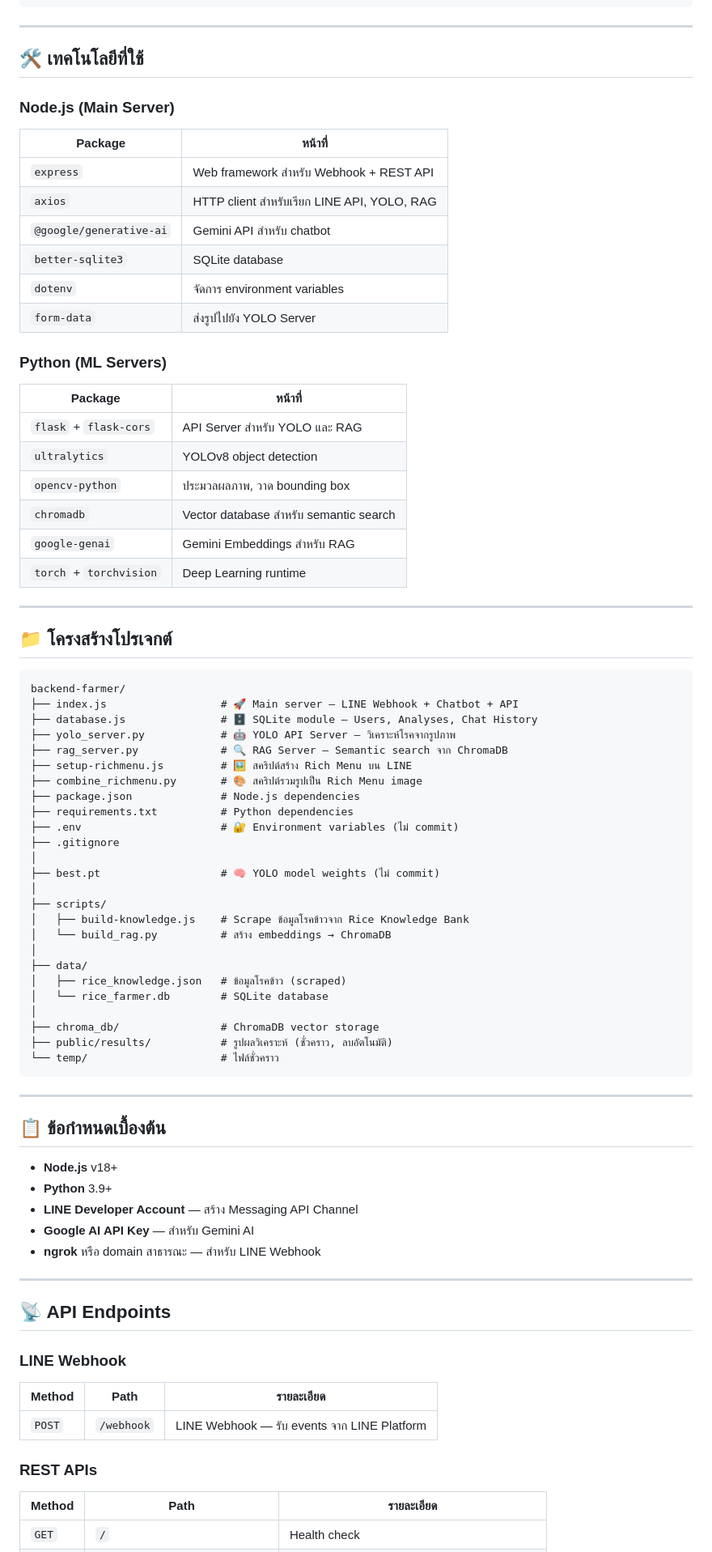
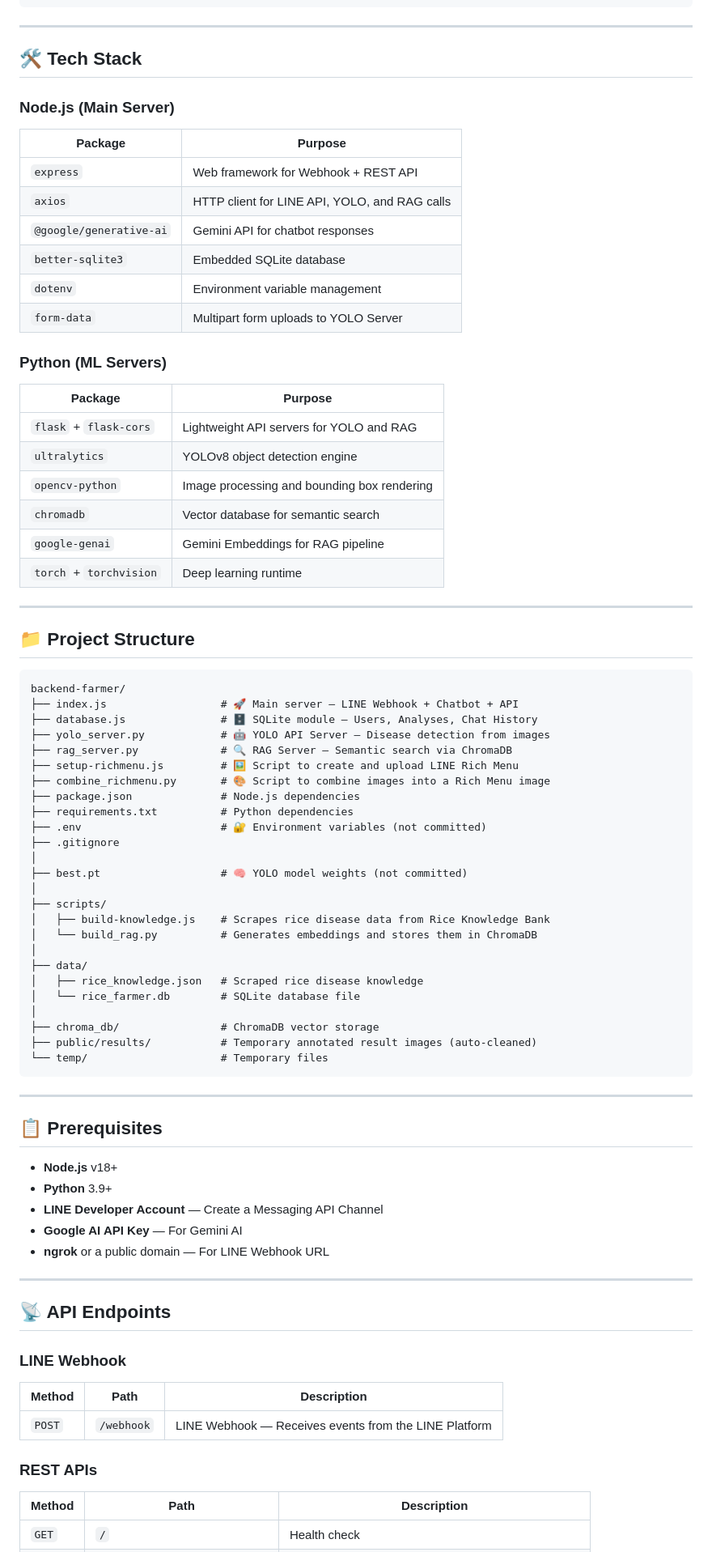
Before and after one commit to Rawit101/rice_disease_backend, a Markdown page: README.md, the part around one of its changes. Shown at 81% size. GitHub-like rendering.

````diff
--- a/README.md
+++ b/README.md
@@ -66,72 +78,71 @@
 
 ---
 
-## 🛠️ เทคโนโลยีที่ใช้
+## 🛠️ Tech Stack
 
 ### Node.js (Main Server)
 
-| Package | หน้าที่ |
-|---------|--------|
-| `express` | Web framework สำหรับ Webhook + REST API |
-| `axios` | HTTP client สำหรับเรียก LINE API, YOLO, RAG |
-| `@google/generative-ai` | Gemini API สำหรับ chatbot |
-| `better-sqlite3` | SQLite database |
-| `dotenv` | จัดการ environment variables |
-| `form-data` | ส่งรูปไปยัง YOLO Server |
+| Package | Purpose |
+|---------|---------|
+| `express` | Web framework for Webhook + REST API |
+| `axios` | HTTP client for LINE API, YOLO, and RAG calls |
+| `@google/generative-ai` | Gemini API for chatbot responses |
+| `better-sqlite3` | Embedded SQLite database |
+| `dotenv` | Environment variable management |
+| `form-data` | Multipart form uploads to YOLO Server |
 
 ### Python (ML Servers)
 
-| Package | หน้าที่ |
-|---------|--------|
-| `flask` + `flask-cors` | API Server สำหรับ YOLO และ RAG |
-| `ultralytics` | YOLOv8 object detection |
-| `opencv-python` | ประมวลผลภาพ, วาด bounding box |
-| `chromadb` | Vector database สำหรับ semantic search |
-| `google-genai` | Gemini Embeddings สำหรับ RAG |
-| `torch` + `torchvision` | Deep Learning runtime |
+| Package | Purpose |
+|---------|---------|
+| `flask` + `flask-cors` | Lightweight API servers for YOLO and RAG |
+| `ultralytics` | YOLOv8 object detection engine |
+| `opencv-python` | Image processing and bounding box rendering |
+| `chromadb` | Vector database for semantic search |
+| `google-genai` | Gemini Embeddings for RAG pipeline |
+| `torch` + `torchvision` | Deep learning runtime |
 
 ---
 
-## 📁 โครงสร้างโปรเจกต์
+## 📁 Project Structure
 
 ```
 backend-farmer/
 ├── index.js                  # 🚀 Main server — LINE Webhook + Chatbot + API
 ├── database.js               # 🗄️ SQLite module — Users, Analyses, Chat History
-├── yolo_server.py            # 🤖 YOLO API Server — วิเคราะห์โรคจากรูปภาพ
-├── rag_server.py             # 🔍 RAG Server — Semantic search จาก ChromaDB
-├── setup-richmenu.js         # 🖼️ สคริปต์สร้าง Rich Menu บน LINE
-├── combine_richmenu.py       # 🎨 สคริปต์รวมรูปเป็น Rich Menu image
+├── yolo_server.py            # 🤖 YOLO API Server — Disease detection from images
+├── rag_server.py             # 🔍 RAG Server — Semantic search via ChromaDB
+├── setup-richmenu.js         # 🖼️ Script to create and upload LINE Rich Menu
+├── combine_richmenu.py       # 🎨 Script to combine images into a Rich Menu image
 ├── package.json              # Node.js dependencies
 ├── requirements.txt          # Python dependencies
-├── .env                      # 🔐 Environment variables (ไม่ commit)
+├── .env                      # 🔐 Environment variables (not committed)
 ├── .gitignore
 │
-├── best.pt                   # 🧠 YOLO model weights (ไม่ commit)
+├── best.pt                   # 🧠 YOLO model weights (not committed)
 │
 ├── scripts/
-│   ├── build-knowledge.js    # Scrape ข้อมูลโรคข้าวจาก Rice Knowledge Bank
-│   └── build_rag.py          # สร้าง embeddings → ChromaDB
+│   ├── build-knowledge.js    # Scrapes rice disease data from Rice Knowledge Bank
+│   └── build_rag.py          # Generates embeddings and stores them in ChromaDB
 │
 ├── data/
-│   ├── rice_knowledge.json   # ข้อมูลโรคข้าว (scraped)
-│   └── rice_farmer.db        # SQLite database
+│   ├── rice_knowledge.json   # Scraped rice disease knowledge
+│   └── rice_farmer.db        # SQLite database file
 │
 ├── chroma_db/                # ChromaDB vector storage
-├── public/results/           # รูปผลวิเคราะห์ (ชั่วคราว, ลบอัตโนมัติ)
-└── temp/                     # ไฟล์ชั่วคราว
+├── public/results/           # Temporary annotated result images (auto-cleaned)
+└── temp/                     # Temporary files
 ```
 
 ---
 
-## 📋 ข้อกำหนดเบื้องต้น
+## 📋 Prerequisites
 
 - **Node.js** v18+
 - **Python** 3.9+
-- **LINE Developer Account** — สร้าง Messaging API Channel
-- **Google AI API Key** — สำหรับ Gemini AI
-- **ngrok** หรือ domain สาธารณะ — สำหรับ LINE Webhook
-
+- **LINE Developer Account** — Create a Messaging API Channel
+- **Google AI API Key** — For Gemini AI
+- **ngrok** or a public domain — For LINE Webhook URL
 
 ---
 
@@ -139,12 +150,12 @@ backend-farmer/
 
 ### LINE Webhook
 
-| Method | Path | รายละเอียด |
-|--------|------|-----------|
-| `POST` | `/webhook` | LINE Webhook — รับ events จาก LINE Platform |
+| Method | Path | Description |
+|--------|------|-------------|
+| `POST` | `/webhook` | LINE Webhook — Receives events from the LINE Platform |
 
 ### REST APIs
 
-| Method | Path | รายละเอียด |
-|--------|------|-----------|
+| Method | Path | Description |
+|--------|------|-------------|
 | `GET` | `/` | Health check |
````
Also changed, not shown: other parts of README.md (+115 -103 lines).
